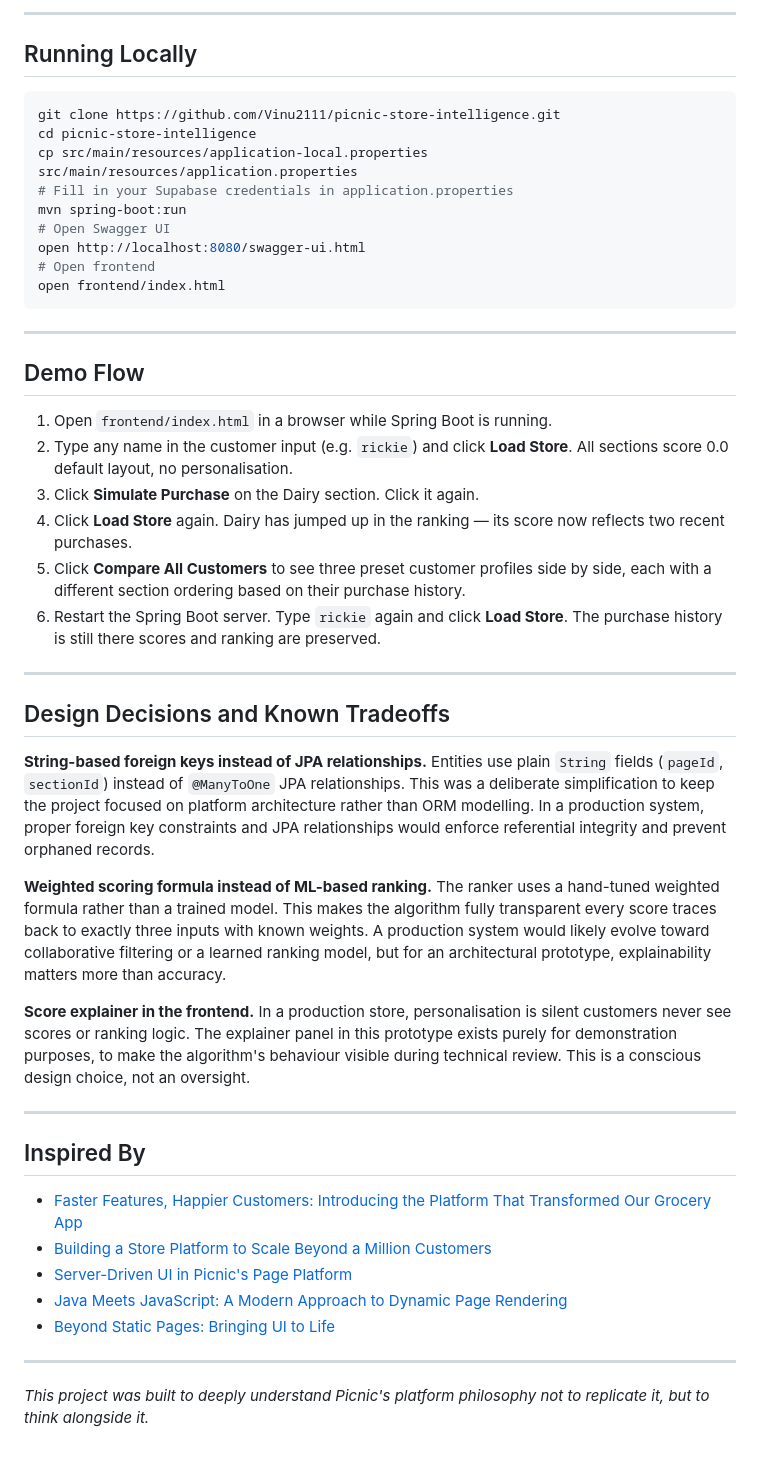
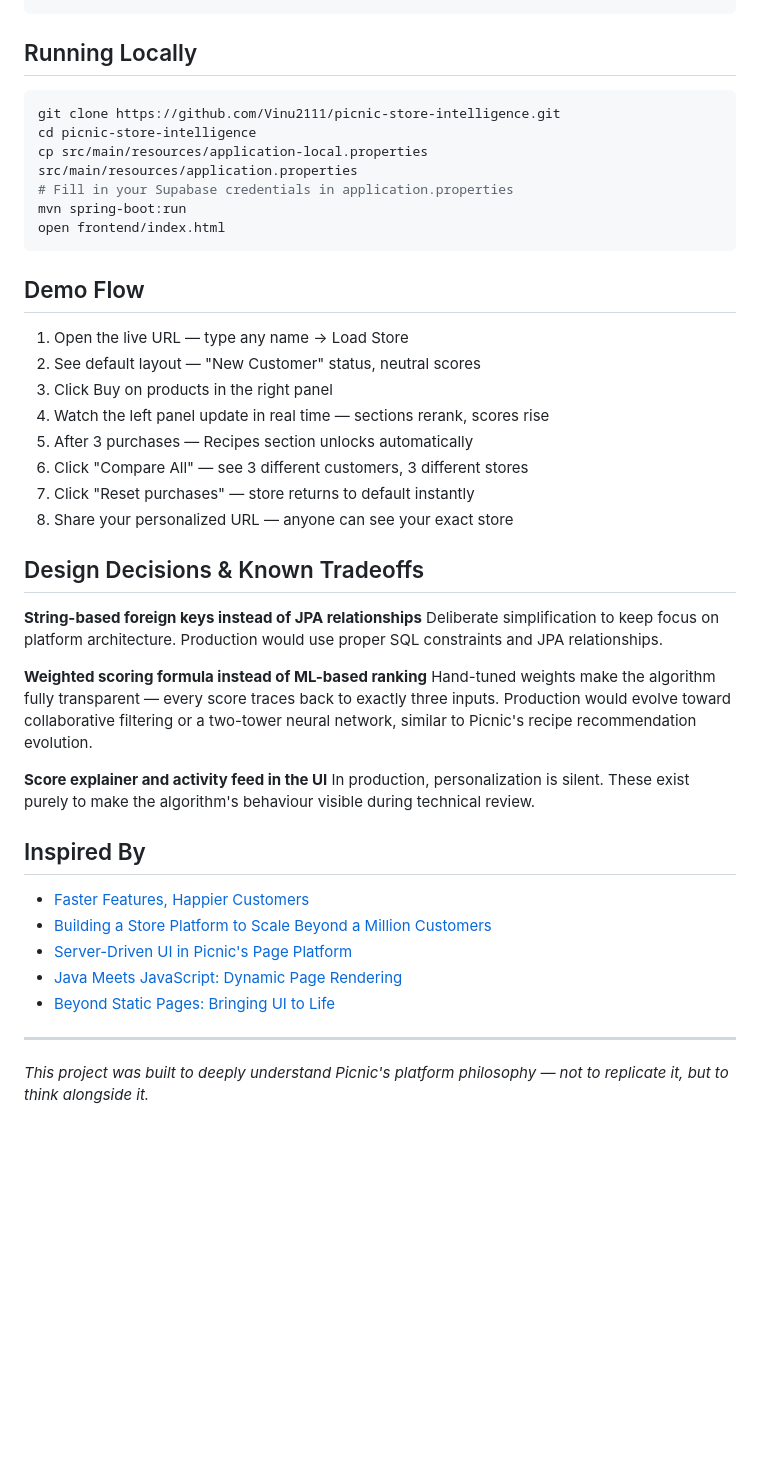
Before and after one commit to Vinu2111/picnic-store-intelligence, a Markdown page: README.md, the part around one of its changes. Rendered like a GitHub page; blank space fills up the shorter version.

````diff
--- a/README.md
+++ b/README.md
@@ -110,6 +149,4 @@ frontend/
 ```
-
----
 
 ## Running Locally
 
@@ -119,46 +156,39 @@ cd picnic-store-intelligence
 cp src/main/resources/application-local.properties src/main/resources/application.properties
 # Fill in your Supabase credentials in application.properties
 mvn spring-boot:run
-# Open Swagger UI
-open http://localhost:8080/swagger-ui.html
-# Open frontend
 open frontend/index.html
 ```
 
----
-
 ## Demo Flow
 
-1. Open `frontend/index.html` in a browser while Spring Boot is running.
-2. Type any name in the customer input (e.g. `rickie`) and click **Load Store**. All sections score 0.0 default layout, no personalisation.
-3. Click **Simulate Purchase** on the Dairy section. Click it again.
-4. Click **Load Store** again. Dairy has jumped up in the ranking — its score now reflects two recent purchases.
-5. Click **Compare All Customers** to see three preset customer profiles side by side, each with a different section ordering based on their purchase history.
-6. Restart the Spring Boot server. Type `rickie` again and click **Load Store**. The purchase history is still there scores and ranking are preserved.
+1. Open the live URL — type any name → Load Store
+2. See default layout — "New Customer" status, neutral scores
+3. Click Buy on products in the right panel
+4. Watch the left panel update in real time — sections rerank, scores rise
+5. After 3 purchases — Recipes section unlocks automatically
+6. Click "Compare All" — see 3 different customers, 3 different stores
+7. Click "Reset purchases" — store returns to default instantly
+8. Share your personalized URL — anyone can see your exact store
+
+## Design Decisions & Known Tradeoffs
+
+**String-based foreign keys instead of JPA relationships**
+Deliberate simplification to keep focus on platform architecture. Production would use proper SQL constraints and JPA relationships.
+
+**Weighted scoring formula instead of ML-based ranking**
+Hand-tuned weights make the algorithm fully transparent — every score traces back to exactly three inputs. Production would evolve toward collaborative filtering or a two-tower neural network, similar to Picnic's recipe recommendation evolution.
+
+**Score explainer and activity feed in the UI**
+In production, personalization is silent. These exist purely to make the algorithm's behaviour visible during technical review.
+
+## Inspired By
+
+- [Faster Features, Happier Customers](https://blog.picnic.nl/faster-features-happier-customers-introducing-the-platform-that-transformed-our-grocery-app-b38e57a85531)
+- [Building a Store Platform to Scale Beyond a Million Customers](https://blog.picnic.nl/picnic-10-years-2022-building-a-store-platform-to-scale-beyond-a-million-customers-89bb8ee1bb55)
+- [Server-Driven UI in Picnic's Page Platform](https://blog.picnic.nl/server-driven-ui-in-picnics-page-platform-c1603b55c7b2)
+- [Java Meets JavaScript: Dynamic Page Rendering](https://blog.picnic.nl/java-meets-javascript-a-modern-approach-to-dynamic-page-rendering-31250dc66f33)
+- [Beyond Static Pages: Bringing UI to Life](https://blog.picnic.nl/beyond-static-pages-bringing-ui-to-life-77959271a1c3)
 
 ---
 
-## Design Decisions and Known Tradeoffs
-
-**String-based foreign keys instead of JPA relationships.**
-Entities use plain `String` fields (`pageId`, `sectionId`) instead of `@ManyToOne` JPA relationships. This was a deliberate simplification to keep the project focused on platform architecture rather than ORM modelling. In a production system, proper foreign key constraints and JPA relationships would enforce referential integrity and prevent orphaned records.
-
-**Weighted scoring formula instead of ML-based ranking.**
-The ranker uses a hand-tuned weighted formula rather than a trained model. This makes the algorithm fully transparent every score traces back to exactly three inputs with known weights. A production system would likely evolve toward collaborative filtering or a learned ranking model, but for an architectural prototype, explainability matters more than accuracy.
-
-**Score explainer in the frontend.**
-In a production store, personalisation is silent customers never see scores or ranking logic. The explainer panel in this prototype exists purely for demonstration purposes, to make the algorithm's behaviour visible during technical review. This is a conscious design choice, not an oversight.
-
----
-
-## Inspired By
-
-- [Faster Features, Happier Customers: Introducing the Platform That Transformed Our Grocery App](https://blog.picnic.nl/faster-features-happier-customers-introducing-the-platform-that-transformed-our-grocery-app-b38e57a85531)
-- [Building a Store Platform to Scale Beyond a Million Customers](https://blog.picnic.nl/picnic-10-years-2022-building-a-store-platform-to-scale-beyond-a-million-customers-89bb8ee1bb55)
-- [Server-Driven UI in Picnic's Page Platform](https://blog.picnic.nl/server-driven-ui-in-picnics-page-platform-c1603b55c7b2)
-- [Java Meets JavaScript: A Modern Approach to Dynamic Page Rendering](https://blog.picnic.nl/java-meets-javascript-a-modern-approach-to-dynamic-page-rendering-31250dc66f33)
-- [Beyond Static Pages: Bringing UI to Life](https://blog.picnic.nl/beyond-static-pages-bringing-ui-to-life-61f22c6b3e34)
-
----
-
-*This project was built to deeply understand Picnic's platform philosophy not to replicate it, but to think alongside it.*
+*This project was built to deeply understand Picnic's platform philosophy — not to replicate it, but to think alongside it.*
````
Also changed, not shown: other parts of README.md (+88 -49 lines).
